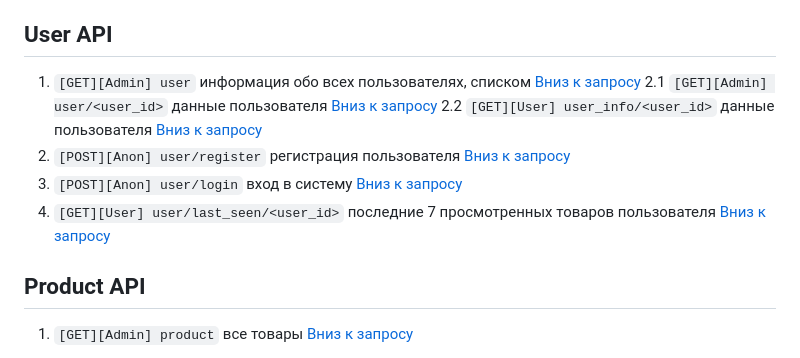
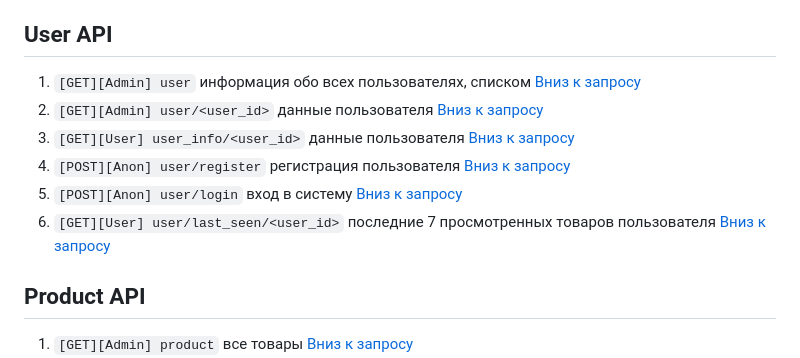
Before and after one commit to ArtemShmaraev/sellout-ai-backend, a Markdown page: readme.md, the part around the change. Drawn GitHub-style.

```diff
--- a/readme.md
+++ b/readme.md
@@ -3,11 +3,11 @@
 Небольшое пояснение: первые квадратные скобки перед запросом это тип запроса, вторые это уровень доступа  (Admin > User > Anon)
 ## User API
 1. `[GET][Admin] user` информация обо всех пользователях, списком [Вниз к запросу](#users)
-2.1 `[GET][Admin] user/<user_id>` данные пользователя [Вниз к запросу](#user_id)
-2.2 `[GET][User] user_info/<user_id>` данные пользователя [Вниз к запросу](#user_id)
-3. `[POST][Anon] user/register` регистрация пользователя [Вниз к запросу](#reg)
-4. `[POST][Anon] user/login` вход в систему [Вниз к запросу](#log)
-5. `[GET][User] user/last_seen/<user_id>` последние 7 просмотренных товаров пользователя [Вниз к запросу](#last)
+2. `[GET][Admin] user/<user_id>` данные пользователя [Вниз к запросу](#user_id)
+3. `[GET][User] user_info/<user_id>` данные пользователя [Вниз к запросу](#user_id)
+4. `[POST][Anon] user/register` регистрация пользователя [Вниз к запросу](#reg)
+5. `[POST][Anon] user/login` вход в систему [Вниз к запросу](#log)
+6. `[GET][User] user/last_seen/<user_id>` последние 7 просмотренных товаров пользователя [Вниз к запросу](#last)
 
 ## Product API
 1. `[GET][Admin] product` все товары [Вниз к запросу](#products)
```
